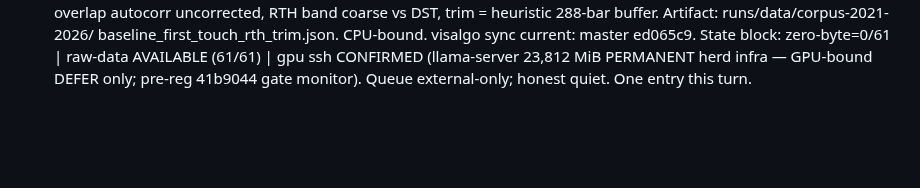
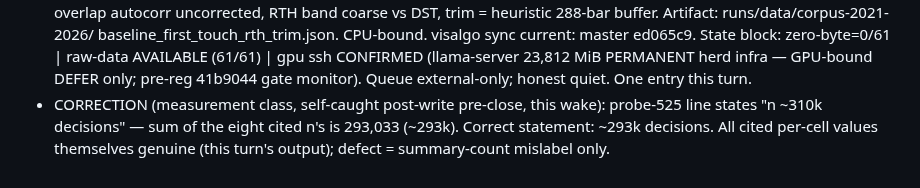
Before and after one commit to jbutlerdev/visalgo-progress, a Markdown page: runs/2026-11-13T1532Z-standby-idle-log-18.md, the part around the change. Rendered like a GitHub page; blank space fills up the shorter version.

Commit message:
2026-11-13T1803Z: in-file CORRECTION — probe-525 decision count ~310k -> ~293k (sum of cited n's = 293,033); measurement-class self-catch

```diff
--- a/runs/2026-11-13T1532Z-standby-idle-log-18.md
+++ b/runs/2026-11-13T1532Z-standby-idle-log-18.md
@@ -218,3 +218,8 @@ Roll #17 frozen same turn (see FINAL STATE banner in runs/2026-11-13T0331Z-stand
   PERMANENT herd infra — GPU-bound DEFER only; pre-reg 41b9044
   gate monitor). Queue external-only; honest quiet. One entry
   this turn.
+- CORRECTION (measurement class, self-caught post-write pre-close,
+  this wake): probe-525 line states "n ~310k decisions" — sum of
+  the eight cited n's is 293,033 (~293k). Correct statement:
+  ~293k decisions. All cited per-cell values themselves genuine
+  (this turn's output); defect = summary-count mislabel only.
```
